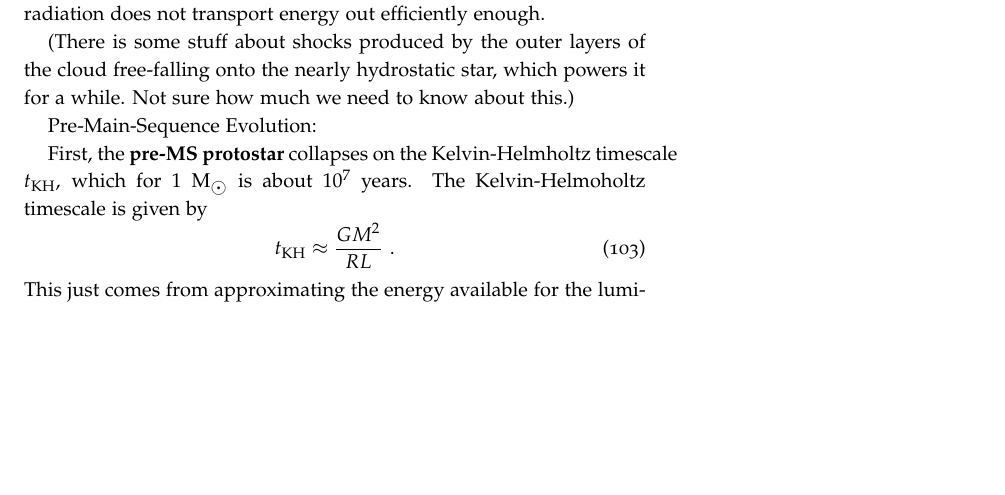
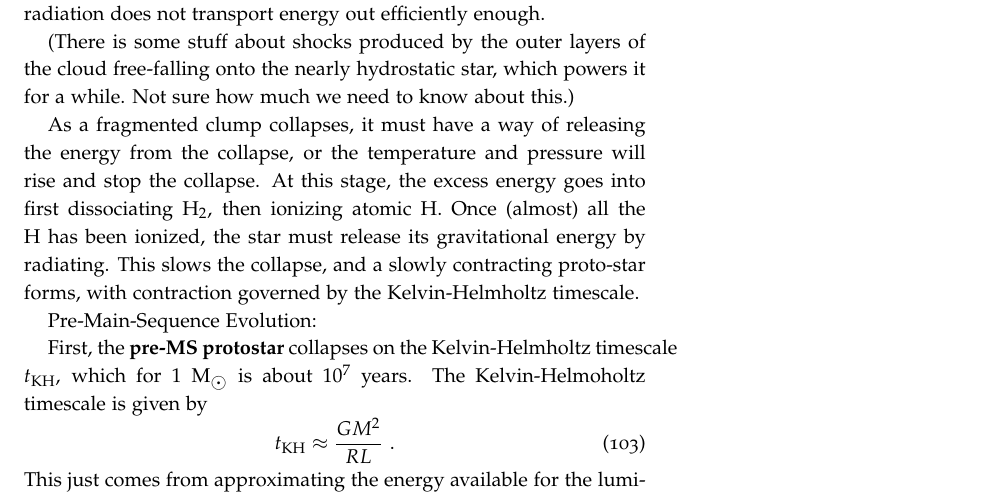
Before and after one commit to mweastwood/QualReview, a LaTeX document (review.tex, which reads stars.tex): part of page 31 of 39, cut so that both start at the same text, the shorter picture padded with empty space. Compiled offline with pdfLaTeX.

Commit message:
added to cloud collapse

```diff
--- a/stars.tex
+++ b/stars.tex
@@ -503,6 +503,13 @@ What eventually stops fragmentation is that the cloud stops being isothermal. Th
 
 (There is some stuff about shocks produced by the outer layers of the cloud free-falling onto the nearly hydrostatic star, which powers it for a while. Not sure how much we need to know about this.)
 
+As a fragmented clump collapses, it must have a way of releasing the energy from the collapse, or
+the temperature and pressure will rise and stop the collapse.  At this stage, the excess energy
+goes into first dissociating H$_2$, then ionizing atomic H.  Once (almost) all the H has been
+ionized, the star must release its gravitational energy by radiating.  This slows the collapse,
+and a slowly contracting proto-star forms, with contraction governed by the Kelvin-Helmholtz
+timescale.
+
 Pre-Main-Sequence Evolution:
 
 First, the \textbf{pre-MS protostar} collapses on the Kelvin-Helmholtz timescale $t_{\rm KH}$, which for $1~{\rm M}_\astrosun$ is about $10^7$ years. The Kelvin-Helmoholtz timescale is given by
```
